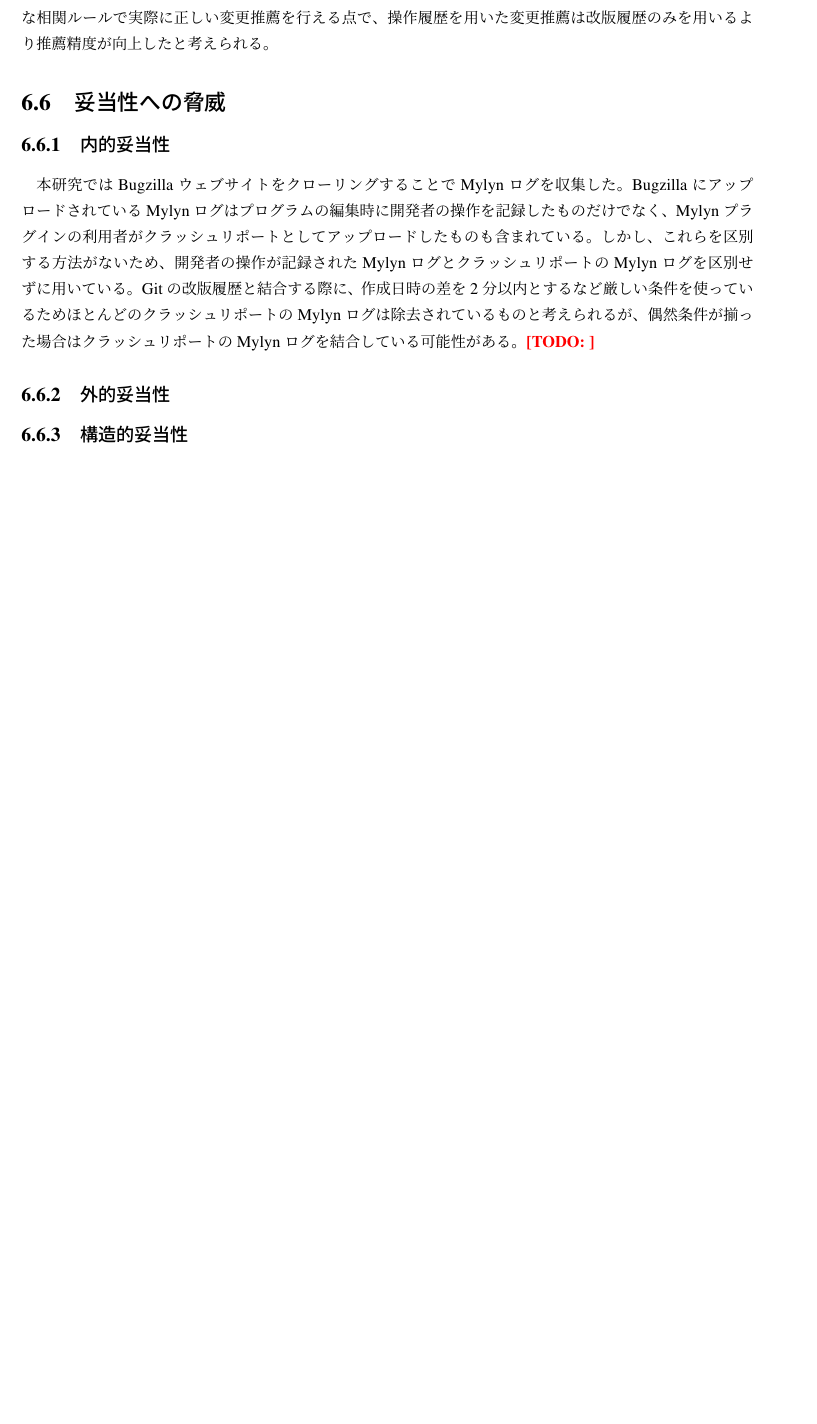
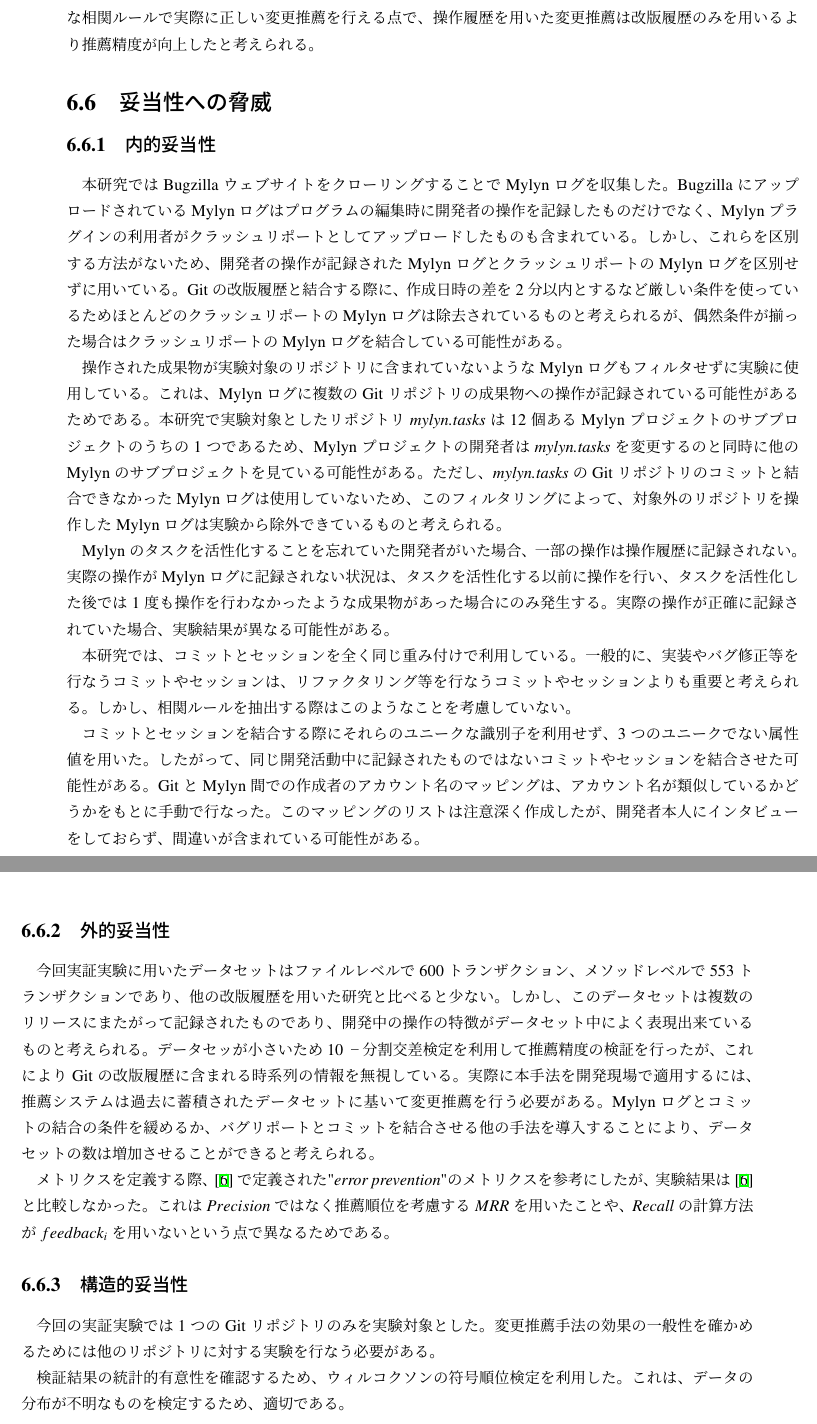
Before and after one commit to gecko655/yamamori-mthesis, a LaTeX thesis (paper/yamamori-mthesis.tex): part of page 50 of 61 before the commit and two parts of pages 51 and 52 of 63 after it, the two joined at a grey line, cut so that both start at the same text, the shorter picture padded with empty space. Compiled offline with pLaTeX and dvipdfmx.

Commit message:
Wrote threats

```diff
--- a/paper/yamamori-mthesis.tex
+++ b/paper/yamamori-mthesis.tex
@@ -1093,10 +1098,45 @@
 BugzillaにアップロードされているMylynログはプログラムの編集時に開発者の操作を記録したものだけでなく、Mylynプラグインの利用者がクラッシュリポートとしてアップロードしたものも含まれている。
 しかし、これらを区別する方法がないため、開発者の操作が記録されたMylynログとクラッシュリポートのMylynログを区別せずに用いている。
 Gitの改版履歴と結合する際に、作成日時の差を2分以内とするなど厳しい条件を使っているためほとんどのクラッシュリポートのMylynログは除去されているものと考えられるが、偶然条件が揃った場合はクラッシュリポートのMylynログを結合している可能性がある。
-\TODO{}
+
+操作された成果物が実験対象のリポジトリに含まれていないようなMylynログもフィルタせずに実験に使用している。
+これは、Mylynログに複数のGitリポジトリの成果物への操作が記録されている可能性があるためである。
+本研究で実験対象としたリポジトリ{\it mylyn.tasks}は12個あるMylynプロジェクトのサブプロジェクトのうちの1つであるため、
+Mylynプロジェクトの開発者は{\it mylyn.tasks}を変更するのと同時に他のMylynのサブプロジェクトを見ている可能性がある。
+ただし、{\it mylyn.tasks}のGitリポジトリのコミットと結合できなかったMylynログは使用していないため、
+このフィルタリングによって、対象外のリポジトリを操作したMylynログは実験から除外できているものと考えられる。
+
+Mylynのタスクを活性化することを忘れていた開発者がいた場合、一部の操作は操作履歴に記録されない。
+実際の操作がMylynログに記録されない状況は、タスクを活性化する以前に操作を行い、タスクを活性化した後では1度も操作を行わなかったような成果物があった場合にのみ発生する。
+実際の操作が正確に記録されていた場合、実験結果が異なる可能性がある。
+
+本研究では、コミットとセッションを全く同じ重み付けで利用している。
+一般的に、実装やバグ修正等を行なうコミットやセッションは、リファクタリング等を行なうコミットやセッションよりも重要と考えられる。
+しかし、相関ルールを抽出する際はこのようなことを考慮していない。
+
+コミットとセッションを結合する際にそれらのユニークな識別子を利用せず、3つのユニークでない属性値を用いた。
+したがって、同じ開発活動中に記録されたものではないコミットやセッションを結合させた可能性がある。
+GitとMylyn間での作成者のアカウント名のマッピングは、アカウント名が類似しているかどうかをもとに手動で行なった。
+このマッピングのリストは注意深く作成したが、開発者本人にインタビューをしておらず、間違いが含まれている可能性がある。
+
+
 \subsection{外的妥当性}
+今回実証実験に用いたデータセットはファイルレベルで600トランザクション、メソッドレベルで553トランザクションであり、他の改版履歴を用いた研究と比べると少ない。
+しかし、このデータセットは複数のリリースにまたがって記録されたものであり、開発中の操作の特徴がデータセット中によく表現出来ているものと考えられる。
+データセッが小さいため10−分割交差検定を利用して推薦精度の検証を行ったが、これによりGitの改版履歴に含まれる時系列の情報を無視している。
+実際に本手法を開発現場で適用するには、推薦システムは過去に蓄積されたデータセットに基いて変更推薦を行う必要がある。
+Mylynログとコミットの結合の条件を緩めるか、バグリポートとコミットを結合させる他の手法を導入することにより、データセットの数は増加させることができると考えられる。
+
+メトリクスを定義する際、\cite{Zimmermann:2005}で定義された"{\it error prevention}"のメトリクスを参考にしたが、実験結果は\cite{Zimmermann:2005}と比較しなかった。
+これは$Precision$ではなく推薦順位を考慮する$MRR$を用いたことや、$Recall$の計算方法が$feedback_i$を用いないという点で異なるためである。
+
+
 \subsection{構造的妥当性}
+今回の実証実験では1つのGitリポジトリのみを実験対象とした。
+変更推薦手法の効果の一般性を確かめるためには他のリポジトリに対する実験を行なう必要がある。
 
+検証結果の統計的有意性を確認するため、ウィルコクソンの符号順位検定を利用した。
+これは、データの分布が不明なものを検定するため、適切である。
 \chapter{結論}
 \TODO{}
 \chapter*{謝辞}
```
Also changed, not shown: paper/resource/dataset.pdf (added), paper/resource/procedure.pdf, paper/resource/proposal.pdf, paper/yamamori-mthesis.tex (53 more changed lines), 4 other files.
